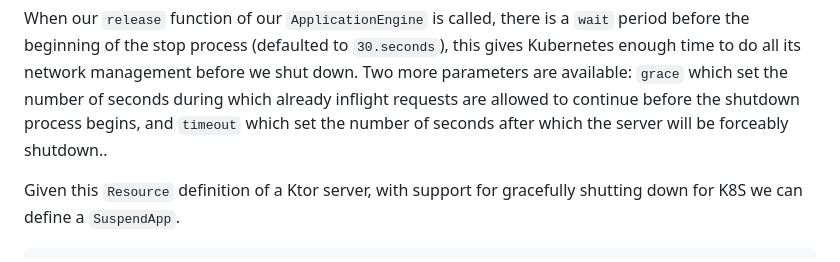
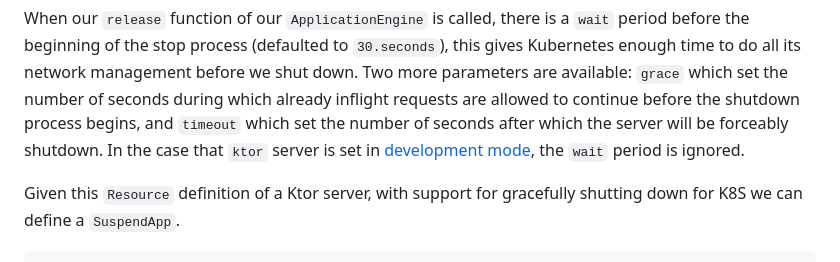
Before and after one commit to arrow-kt/suspendapp, a Markdown page: README.MD, the part around the change. Drawn GitHub-style.

Commit message:
Add reference to ktor development mode

```diff
--- a/README.MD
+++ b/README.MD
@@ -126,7 +126,8 @@ When our `release` function of our `ApplicationEngine` is called, there is a `wa
 process (defaulted to `30.seconds`), this gives Kubernetes enough time to do all its network management before we shut down.
 Two more parameters are available: `grace` which set the number of seconds during which already inflight requests are
 allowed to continue before the shutdown process begins, and `timeout` which set the number of seconds after which the
-server will be forceably shutdown..
+server will be forceably shutdown. In the case that `ktor` server is set in
+[development mode](https://ktor.io/docs/development-mode.html), the `wait` period is ignored.
 
 Given this `Resource` definition of a Ktor server, with support for gracefully shutting down for K8S we can define
 a `SuspendApp`.
```
